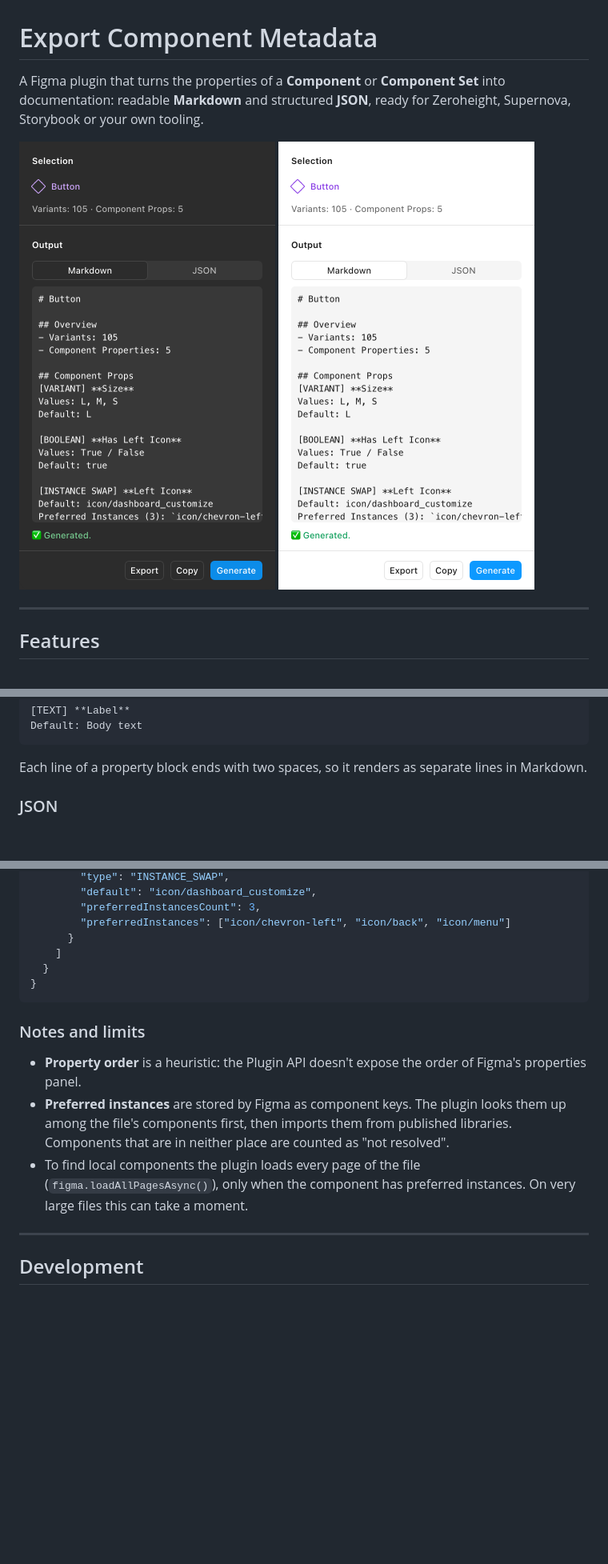
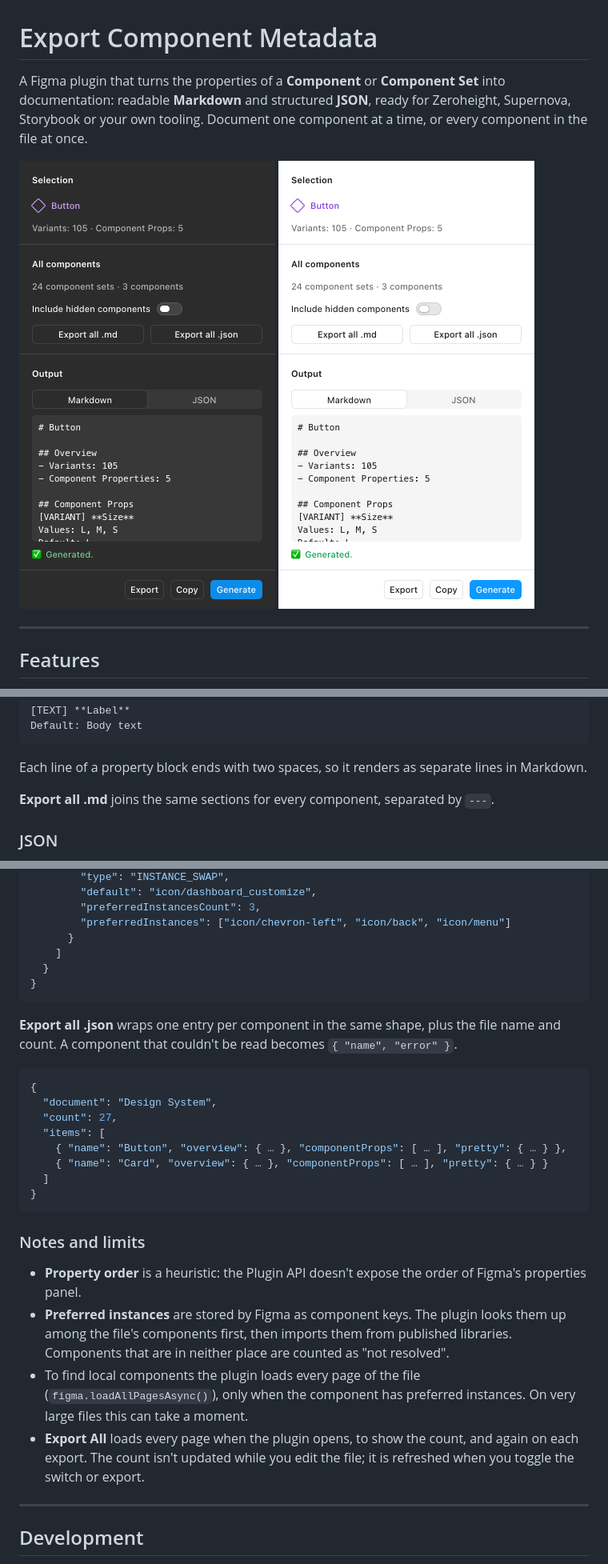
Before and after one commit to maxavend/export-component-metadata, a Markdown page: README.md, 3 parts joined by grey strips. Shown at 80% size. Rendered like a GitHub page; pictures changed too: docs/screenshot-dark.png, docs/screenshot-light.png; blank space fills up the shorter version.

````diff
--- a/README.md
+++ b/README.md
@@ -1,5 +1,5 @@
 # Export Component Metadata
 
-A Figma plugin that turns the properties of a **Component** or **Component Set** into documentation: readable **Markdown** and structured **JSON**, ready for Zeroheight, Supernova, Storybook or your own tooling.
+A Figma plugin that turns the properties of a **Component** or **Component Set** into documentation: readable **Markdown** and structured **JSON**, ready for Zeroheight, Supernova, Storybook or your own tooling. Document one component at a time, or every component in the file at once.
 
 <p>
@@ -64,6 +82,8 @@ Default: Body text
 ```
 
 Each line of a property block ends with two spaces, so it renders as separate lines in Markdown.
+
+**Export all .md** joins the same sections for every component, separated by `---`.
 
 ### JSON
 
@@ -100,11 +120,25 @@ Each line of a property block ends with two spaces, so it renders as separate li
 }
 ```
 
+**Export all .json** wraps one entry per component in the same shape, plus the file name and count. A component that couldn't be read becomes `{ "name", "error" }`.
+
+```json
+{
+  "document": "Design System",
+  "count": 27,
+  "items": [
+    { "name": "Button", "overview": { … }, "componentProps": [ … ], "pretty": { … } },
+    { "name": "Card", "overview": { … }, "componentProps": [ … ], "pretty": { … } }
+  ]
+}
+```
+
 ### Notes and limits
 
 - **Property order** is a heuristic: the Plugin API doesn't expose the order of Figma's properties panel.
 - **Preferred instances** are stored by Figma as component keys. The plugin looks them up among the file's components first, then imports them from published libraries. Components that are in neither place are counted as "not resolved".
 - To find local components the plugin loads every page of the file (`figma.loadAllPagesAsync()`), only when the component has preferred instances. On very large files this can take a moment.
+- **Export All** loads every page when the plugin opens, to show the count, and again on each export. The count isn't updated while you edit the file; it is refreshed when you toggle the switch or export.
 
 ---
 
````
Also changed, not shown: other parts of README.md (+24 -1 lines), CHANGELOG.md (+15 -0 lines), 6 other files.
